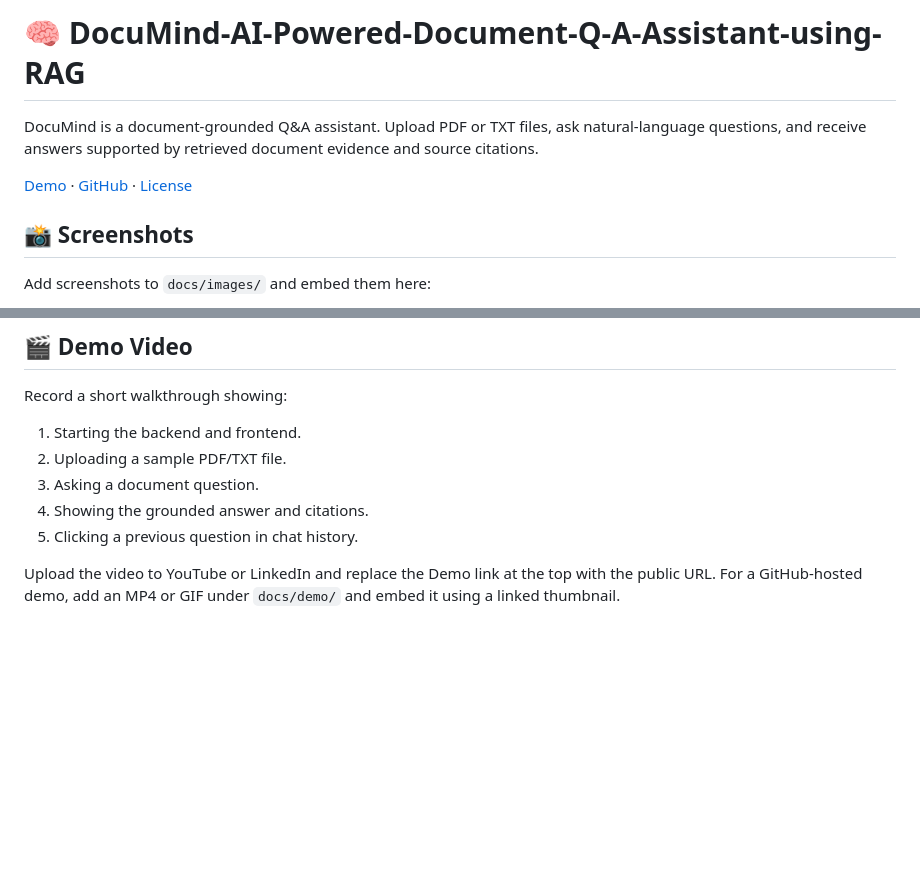
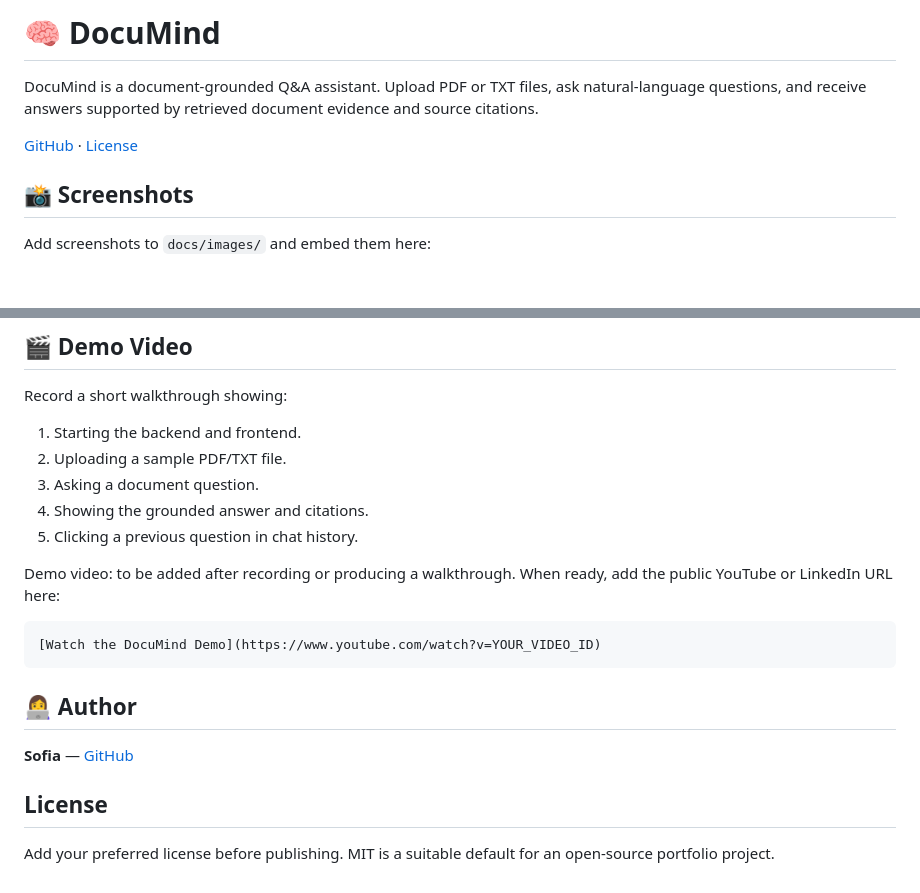
Before and after one commit to Sofia2200031904/DocuMind-AI-Powered-Document-Q-A-Assistant-using-RAG, a Markdown page: README.md, 2 parts joined by grey strips. Rendered like a GitHub page; blank space fills up the shorter version.

````diff
--- a/README.md
+++ b/README.md
@@ -1,9 +1,8 @@
-# 🧠 DocuMind-AI-Powered-Document-Q-A-Assistant-using-RAG
-
+# 🧠 DocuMind
 
 DocuMind is a document-grounded Q&A assistant. Upload PDF or TXT files, ask natural-language questions, and receive answers supported by retrieved document evidence and source citations.
 
-[Demo](#-demo-video) · [GitHub](https://github.com/Sofia2200031904/DocuMind-AI-Powered-Document-Q-A-Assistant-using-RAG) · [License](#license)
+[GitHub](https://github.com/Sofia2200031904/DocuMind-AI-Powered-Document-Q-A-Assistant-using-RAG) · [License](#license)
 
 ## 📸 Screenshots
 
@@ -185,4 +212,16 @@ Record a short walkthrough showing:
 4. Showing the grounded answer and citations.
 5. Clicking a previous question in chat history.
 
-Upload the video to YouTube or LinkedIn and replace the Demo link at the top with the public URL. For a GitHub-hosted demo, add an MP4 or GIF under `docs/demo/` and embed it using a linked thumbnail.
+Demo video: to be added after recording or producing a walkthrough. When ready, add the public YouTube or LinkedIn URL here:
+
+```markdown
+[Watch the DocuMind Demo](https://www.youtube.com/watch?v=YOUR_VIDEO_ID)
+```
+
+## 👩‍💻 Author
+
+**Sofia** — [GitHub](https://github.com/Sofia2200031904)
+
+## License
+
+Add your preferred license before publishing. MIT is a suitable default for an open-source portfolio project.
````
Also changed, not shown: other parts of README.md (+31 -3 lines).
